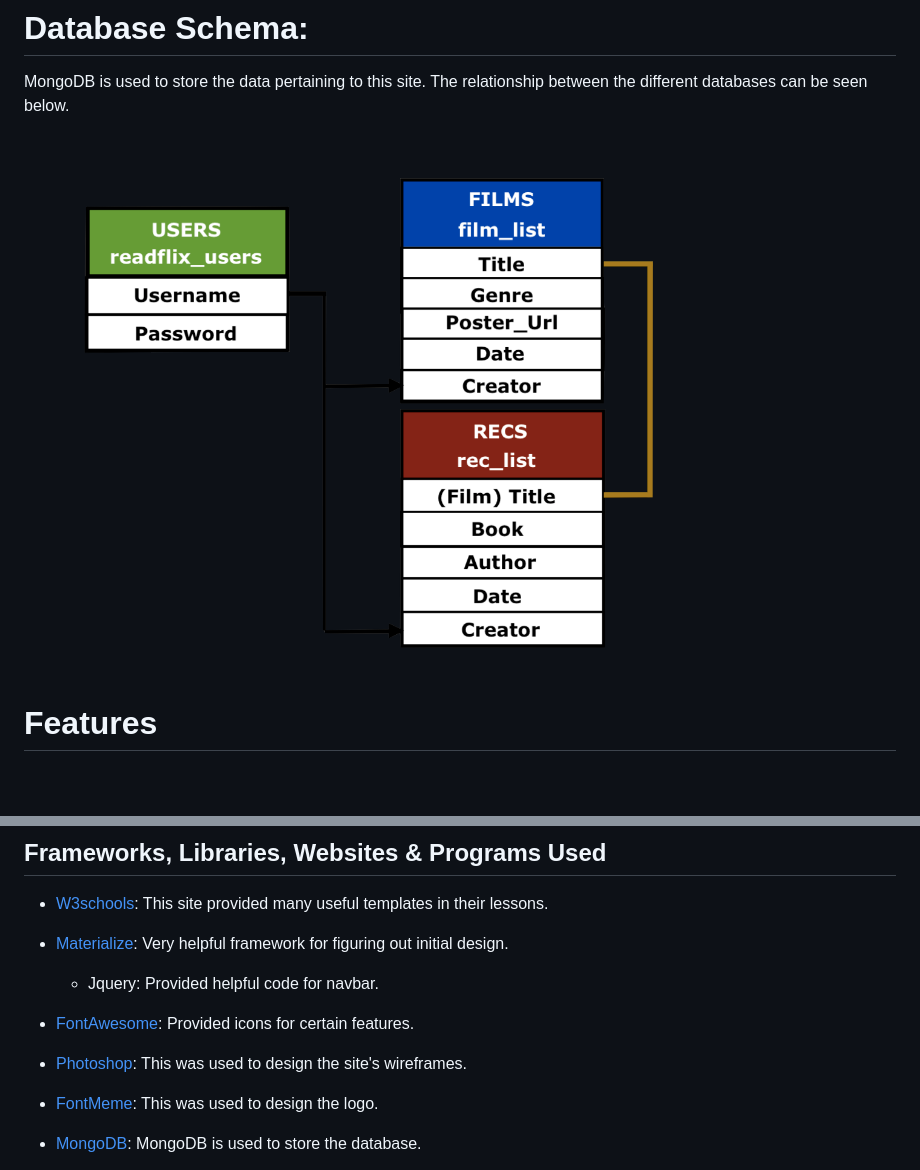
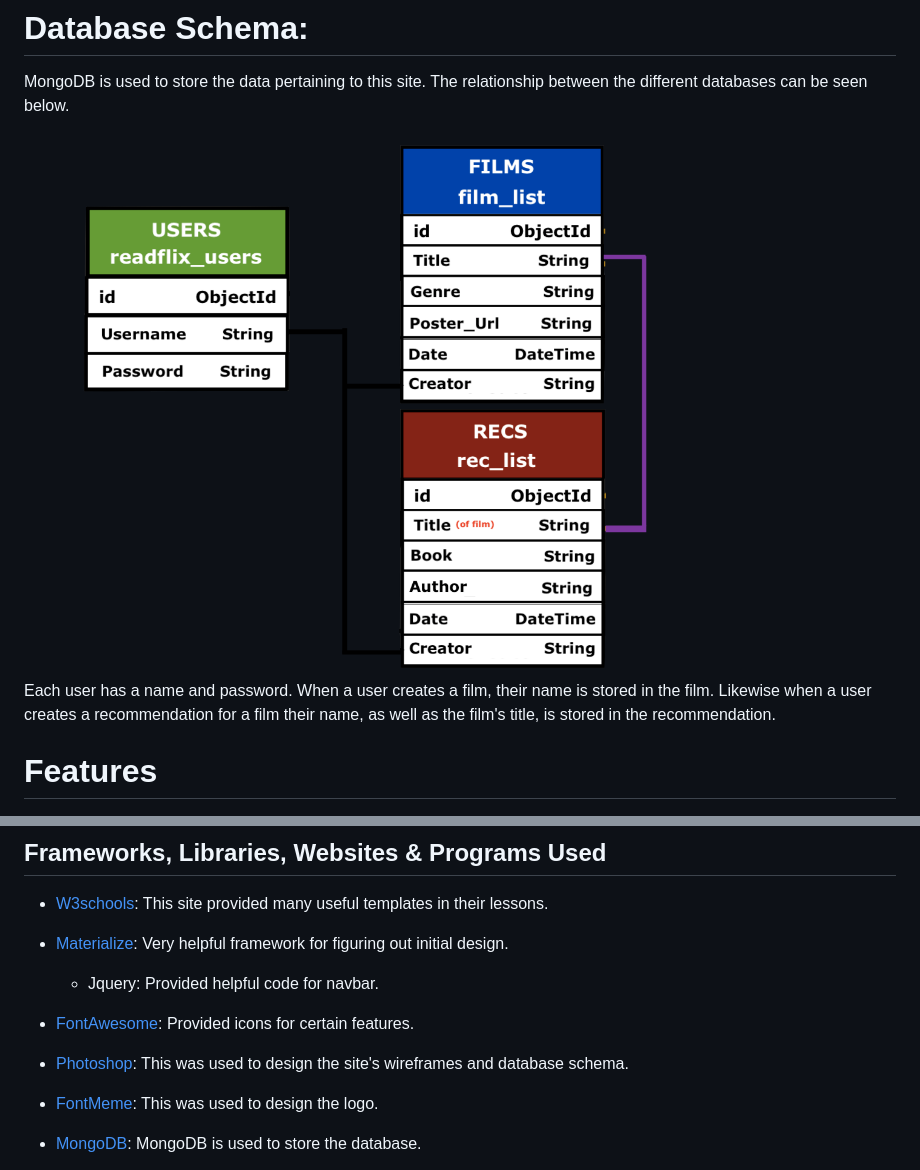
Before and after one commit to NickSpriggs/netbooks_milestone_3, a Markdown page: README.md, 2 parts joined by grey strips. Rendered like a GitHub page; pictures changed too: static/img/db_schema.png; blank space fills up the shorter version.

Commit message:
Added finishing touches to the readMe file and turned off site debugger

```diff
--- a/README.md
+++ b/README.md
@@ -47,6 +47,9 @@ below.
 
 <img src="static/img/db_schema.png">
 
+Each user has a name and password. When a user creates a film, their name is stored in the film. Likewise when a user
+creates a recommendation for a film their name, as well as the film's title, is stored in the recommendation.
+
 # Features
 
 - Mobile, desktop, and tablet scalable.
@@ -73,7 +76,7 @@ below.
 
 - [FontAwesome](https://fontawesome.com/): Provided icons for certain features.
 
-- [Photoshop](https://photoshop.com/en): This was used to design the site's wireframes.
+- [Photoshop](https://photoshop.com/en): This was used to design the site's wireframes and database schema.
 
 - [FontMeme](https://www.fontmeme.com/): This was used to design the logo.
 
```
Also changed, not shown: 1 other file.
